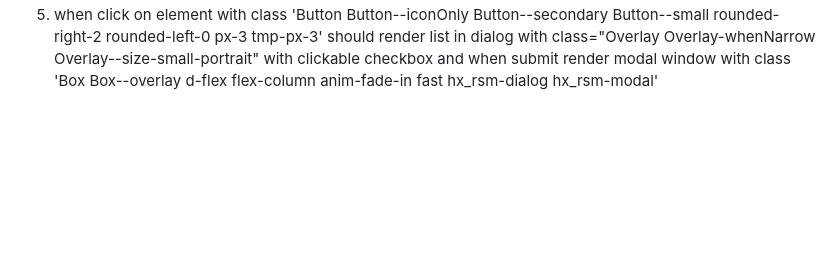
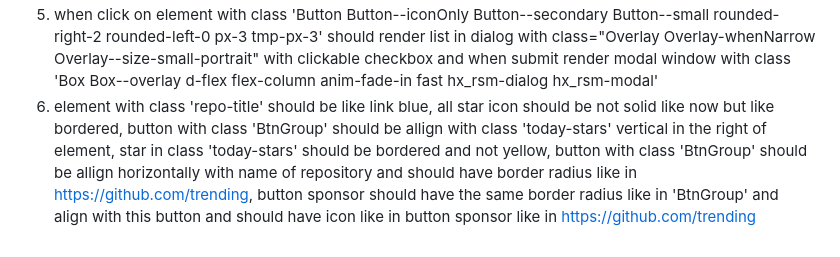
Before and after one commit to AlexanrdMatskevich/Trend, a Markdown page: README.md, the part around the change. Drawn GitHub-style; blank space fills up the shorter version.

Commit message:
Add spec for repo card styling refinements
Co-Authored-By: Claude Sonnet 5 <noreply@anthropic.com>

```diff
--- a/README.md
+++ b/README.md
@@ -30,3 +30,4 @@ Steps:
   4. when change value of filter 'spoken_languages' 'languages' 'date_range' change result in page, inside filter and typing in filter field input show only consistent filter records.
   5. when click on element with class 'rounded-left-2 btn-sm btn BtnGroup-item' change from Star to Starred and make icon color yellow
   6. when click on element with class 'Button Button--iconOnly Button--secondary Button--small rounded-right-2 rounded-left-0 px-3 tmp-px-3' should render list in dialog with class="Overlay Overlay-whenNarrow Overlay--size-small-portrait" with clickable checkbox and when submit render modal window with class 'Box Box--overlay d-flex flex-column anim-fade-in fast hx_rsm-dialog hx_rsm-modal'
+  7. element with class 'repo-title' should be like link blue, all star icon should be not solid like now but like bordered, button with class 'BtnGroup' should be allign with class 'today-stars' vertical in the right of element, star in class 'today-stars' should be bordered and not yellow,  button with class 'BtnGroup' should be allign horizontally with name of repository and should have border radius like in https://github.com/trending, button sponsor should have the same border radius like in 'BtnGroup' and align with this button and should have icon like in button sponsor like in https://github.com/trending
```
